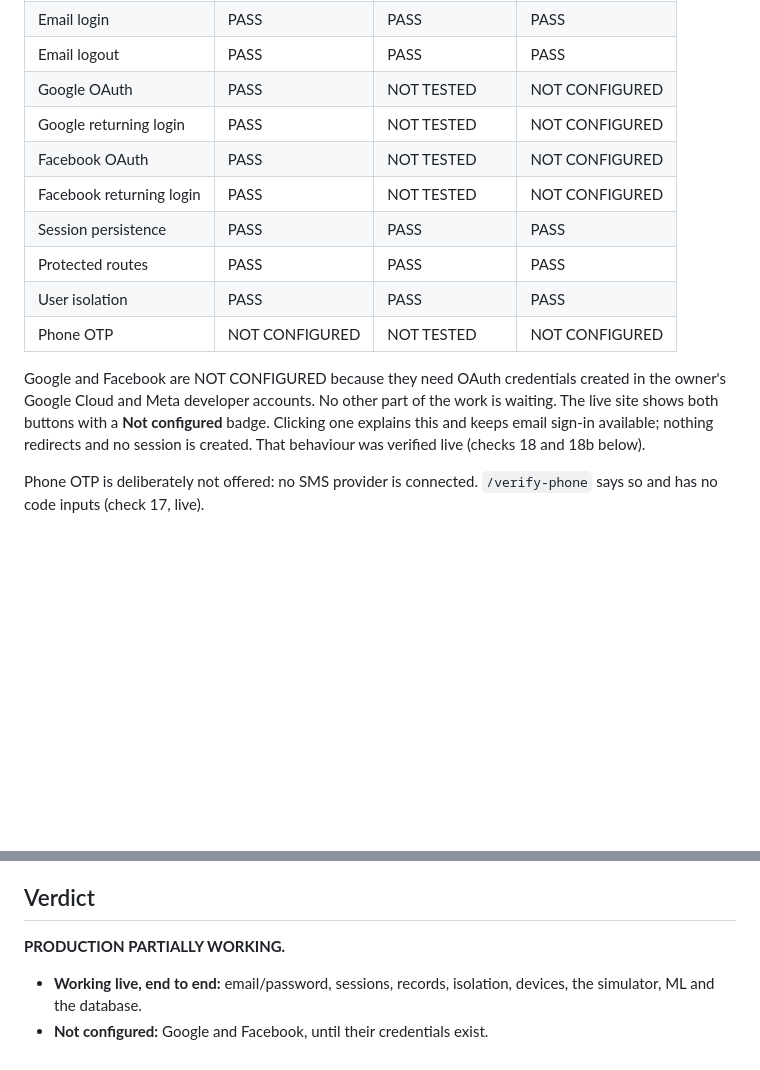
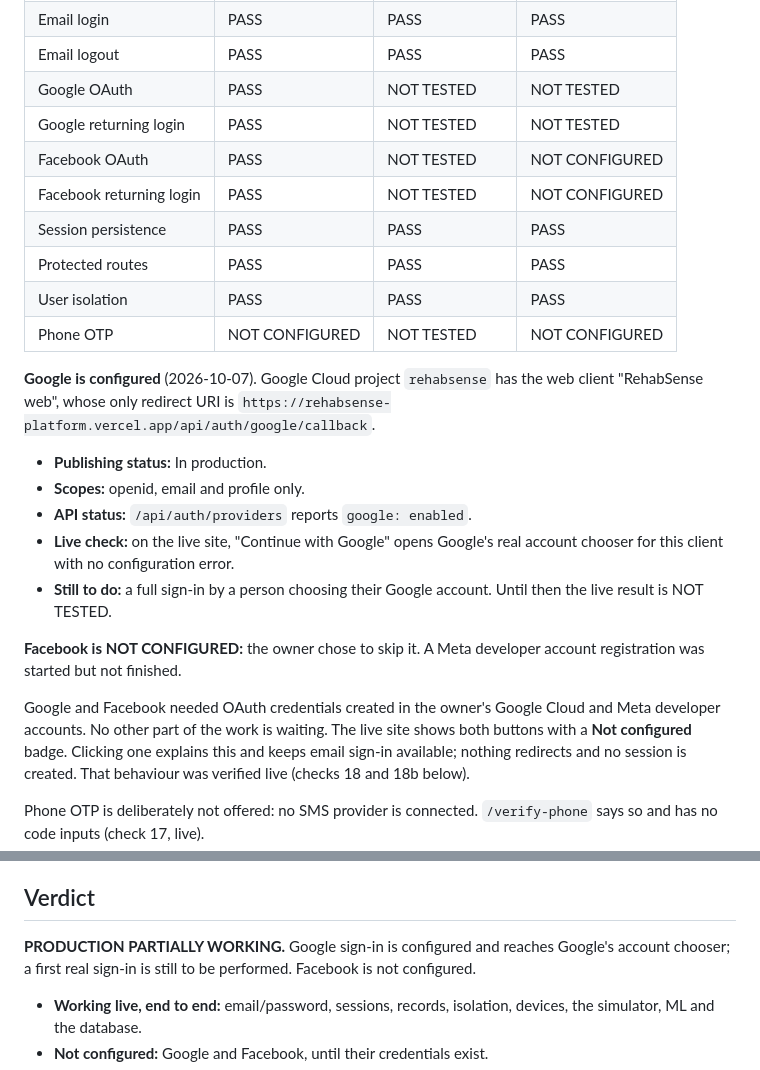
Before and after one commit to trivediyash154-source/rehabsense3, a Markdown page: AUTHENTICATION_PRODUCTION_REPORT.md, 2 parts joined by grey strips. GitHub-like rendering; blank space fills up the shorter version.

Commit message:
Docs: Google sign-in configured in production (project rehabsense, published); Facebook skipped
Co-Authored-By: Claude Opus 5.5 <noreply@anthropic.com>

```diff
--- a/AUTHENTICATION_PRODUCTION_REPORT.md
+++ b/AUTHENTICATION_PRODUCTION_REPORT.md
@@ -28,8 +28,8 @@ Values are limited to PASS, FAIL, NOT CONFIGURED and NOT TESTED.
 | Email signup | PASS | PASS | PASS |
 | Email login | PASS | PASS | PASS |
 | Email logout | PASS | PASS | PASS |
-| Google OAuth | PASS | NOT TESTED | NOT CONFIGURED |
-| Google returning login | PASS | NOT TESTED | NOT CONFIGURED |
+| Google OAuth | PASS | NOT TESTED | NOT TESTED |
+| Google returning login | PASS | NOT TESTED | NOT TESTED |
 | Facebook OAuth | PASS | NOT TESTED | NOT CONFIGURED |
 | Facebook returning login | PASS | NOT TESTED | NOT CONFIGURED |
 | Session persistence | PASS | PASS | PASS |
@@ -37,8 +37,23 @@ Values are limited to PASS, FAIL, NOT CONFIGURED and NOT TESTED.
 | User isolation | PASS | PASS | PASS |
 | Phone OTP | NOT CONFIGURED | NOT TESTED | NOT CONFIGURED |
 
-Google and Facebook are NOT CONFIGURED because they need OAuth credentials created in
-the owner's Google Cloud and Meta developer accounts. No other part of the work is
+**Google is configured** (2026-10-07). Google Cloud project `rehabsense` has the web
+client "RehabSense web", whose only redirect URI is
+`https://rehabsense-platform.vercel.app/api/auth/google/callback`.
+
+- **Publishing status:** In production.
+- **Scopes:** openid, email and profile only.
+- **API status:** `/api/auth/providers` reports `google: enabled`.
+- **Live check:** on the live site, "Continue with Google" opens Google's real account
+  chooser for this client with no configuration error.
+- **Still to do:** a full sign-in by a person choosing their Google account. Until then
+  the live result is NOT TESTED.
+
+**Facebook is NOT CONFIGURED:** the owner chose to skip it. A Meta developer account
+registration was started but not finished.
+
+Google and Facebook needed OAuth credentials created in the owner's Google Cloud and
+Meta developer accounts. No other part of the work is
 waiting. The live site shows both buttons with a **Not configured** badge. Clicking one
 explains this and keeps email sign-in available; nothing redirects and no session is
 created. That behaviour was verified live (checks 18 and 18b below).
@@ -102,7 +117,9 @@ account case. See [GOOGLE_OAUTH_SETUP.md](GOOGLE_OAUTH_SETUP.md) and
 
 ## Verdict
 
-**PRODUCTION PARTIALLY WORKING.**
+**PRODUCTION PARTIALLY WORKING.** Google sign-in is configured and reaches Google's
+account chooser; a first real sign-in is still to be performed. Facebook is not
+configured.
 
 - **Working live, end to end:** email/password, sessions, records, isolation, devices,
   the simulator, ML and the database.
```
Also changed, not shown: GOOGLE_OAUTH_SETUP.md (+10 -0 lines).
